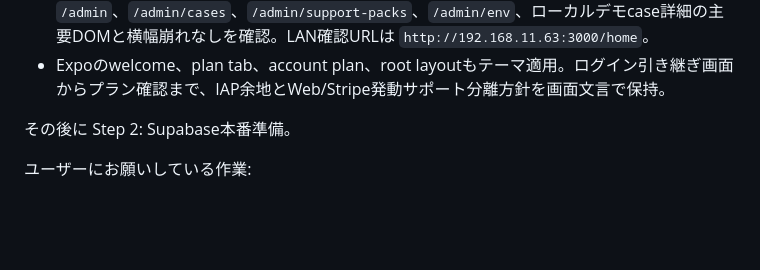
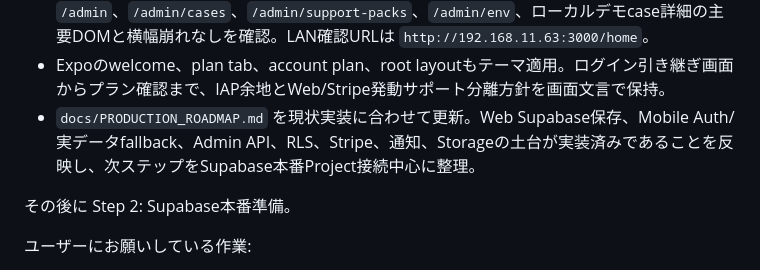
Before and after one commit to dogwoodcommunity/oyano-moshimo-navi, a Markdown page: docs/SESSION_HANDOFF.md, the part around the change. GitHub-like rendering; blank space fills up the shorter version.

```diff
--- a/docs/SESSION_HANDOFF.md
+++ b/docs/SESSION_HANDOFF.md
@@ -170,6 +170,7 @@ GitHubが必要な理由:
 - Web Adminを運用画面として整備。overview/cases/support-packs/env/case詳細にadmin hero、stat、chip、横スクロールtable、JSON表示を追加し、case確認・support pack確認が見やすい状態にした。
 - 2026-07-06時点のローカル確認: `next build apps/web` OK、Web tsc OK、`scripts/smoke-web.mjs http://localhost:3000` OK。ブラウザ確認で `/admin`、`/admin/cases`、`/admin/support-packs`、`/admin/env`、ローカルデモcase詳細の主要DOMと横幅崩れなしを確認。LAN確認URLは `http://192.168.11.63:3000/home`。
 - Expoのwelcome、plan tab、account plan、root layoutもテーマ適用。ログイン引き継ぎ画面からプラン確認まで、IAP余地とWeb/Stripe発動サポート分離方針を画面文言で保持。
+- `docs/PRODUCTION_ROADMAP.md` を現状実装に合わせて更新。Web Supabase保存、Mobile Auth/実データfallback、Admin API、RLS、Stripe、通知、Storageの土台が実装済みであることを反映し、次ステップをSupabase本番Project接続中心に整理。
 
 その後に Step 2: Supabase本番準備。
 
```
Also changed, not shown: docs/PRODUCTION_ROADMAP.md (+33 -29 lines).
